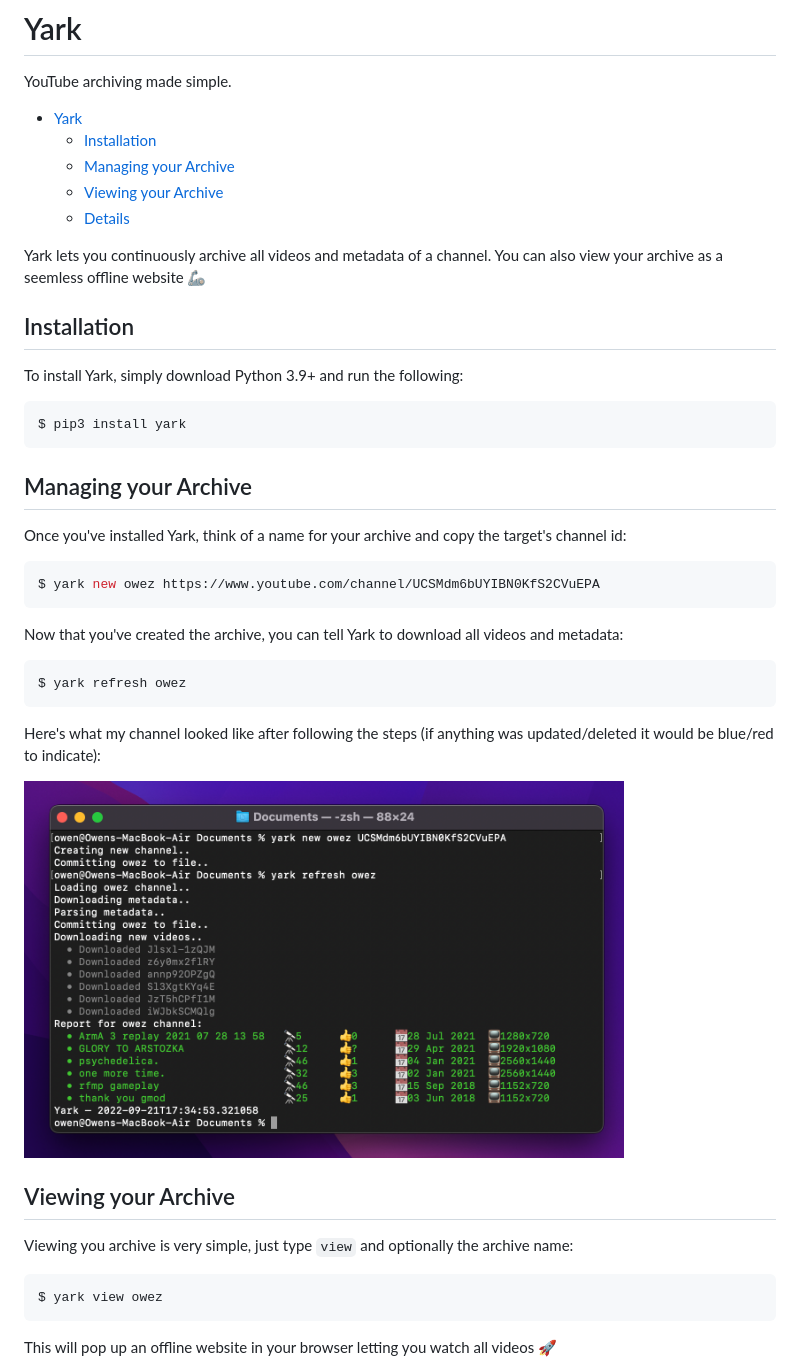
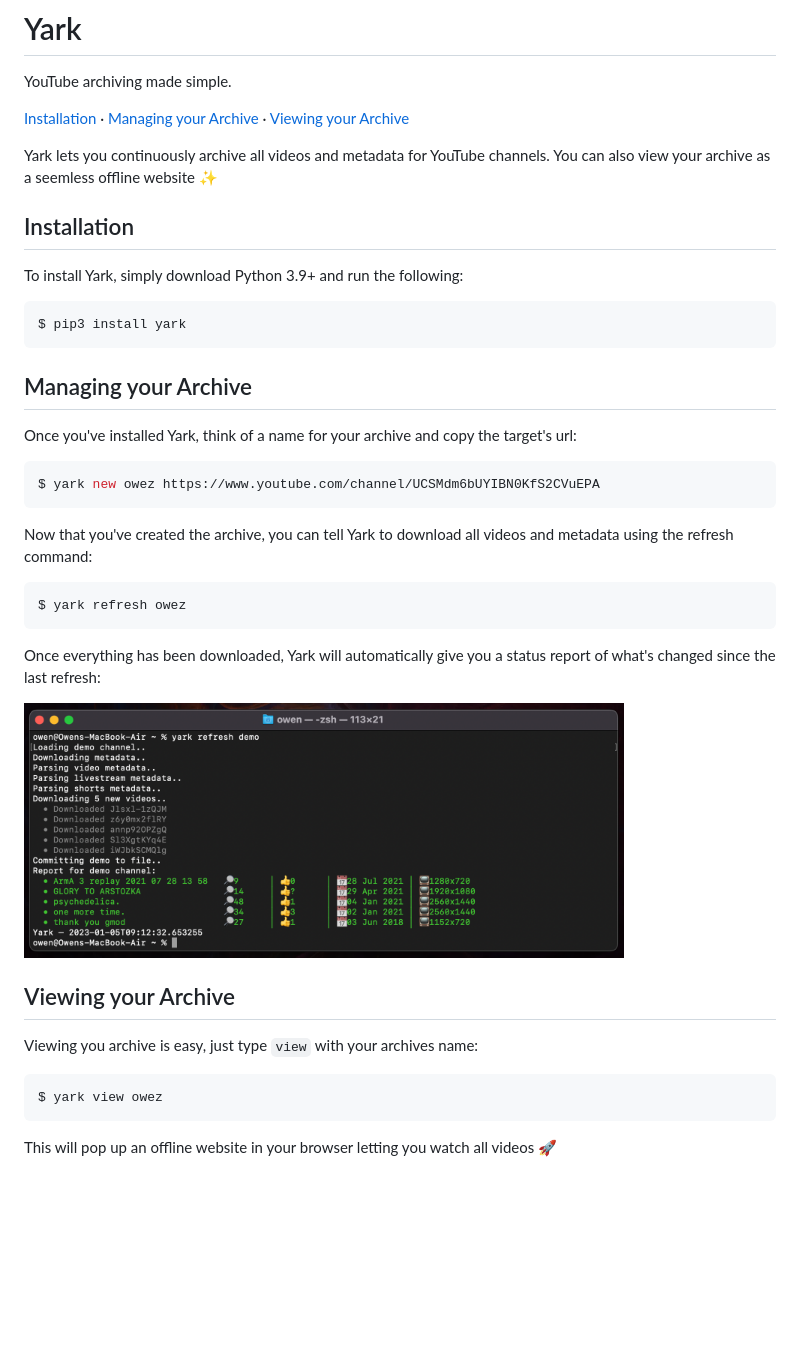
Before and after one commit to Owez/yark, a Markdown page: README.md, the part around the change printed below. Rendered like a GitHub page; pictures changed too: examples/images/cli_dark.png (added), examples/images/report.png (deleted); blank space fills up the shorter version.

Commit message:
Added new images

````diff
--- a/README.md
+++ b/README.md
@@ -5,13 +5,9 @@
 
 YouTube archiving made simple.
 
-- [Yark](#yark)
-  - [Installation](#installation)
-  - [Managing your Archive](#managing-your-archive)
-  - [Viewing your Archive](#viewing-your-archive)
-  - [Details](#details)
+[Installation](#installation) · [Managing your Archive](#managing-your-archive) · [Viewing your Archive](#viewing-your-archive)
 
-Yark lets you continuously archive all videos and metadata of a channel. You can also view your archive as a seemless offline website 🦾
+Yark lets you continuously archive all videos and metadata for YouTube channels. You can also view your archive as a seemless offline website ✨
 
 ## Installation
 
@@ -24,25 +20,25 @@ $ pip3 install yark
 ## Managing your Archive
 
 
-Once you've installed Yark, think of a name for your archive and copy the target's channel id:
+Once you've installed Yark, think of a name for your archive and copy the target's url:
 
 ```shell
 $ yark new owez https://www.youtube.com/channel/UCSMdm6bUYIBN0KfS2CVuEPA
 ```
 
-Now that you've created the archive, you can tell Yark to download all videos and metadata:
+Now that you've created the archive, you can tell Yark to download all videos and metadata using the refresh command:
 
 ```shell
 $ yark refresh owez
 ```
 
-Here's what my channel looked like after following the steps (if anything was updated/deleted it would be blue/red to indicate):
+Once everything has been downloaded, Yark will automatically give you a status report of what's changed since the last refresh:
 
-<p><img src="https://raw.githubusercontent.com/Owez/yark/master/examples/images/report.png" alt="Report Demo" title="Report Demo" width="600" /></p>
+<p><img src="examples/image/../images/cli_dark.png" alt="Report Demo" title="Report Demo" width="600" /></p>
 
 ## Viewing your Archive
 
-Viewing you archive is very simple, just type `view` and optionally the archive name:
+Viewing you archive is easy, just type `view` with your archives name:
 
 ```shell
 $ yark view owez
````
Also changed, not shown: other parts of README.md (+3 -4 lines), examples/images/history.png (deleted), 3 other files.
